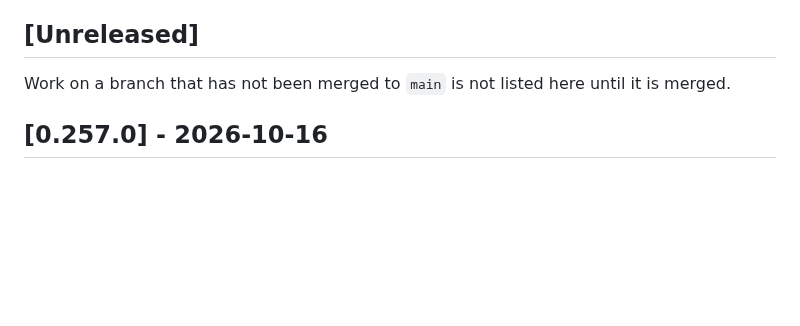
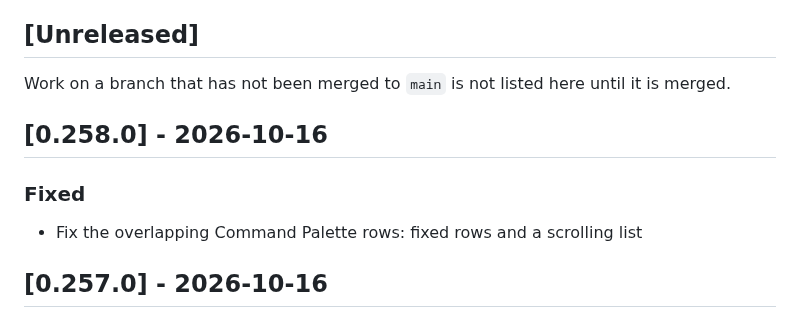
Before and after one commit to cahya-wirawan/aurora, a Markdown page: CHANGELOG.md, the part around the change. GitHub-like rendering; blank space fills up the shorter version.

Commit message:
Update the changelog for the Command Palette fix
Co-Authored-By: Claude Sonnet 5.5 <noreply@anthropic.com>
Claude-Session: https://claude.ai/code/session_01ErmhN2wgHbpXbWKADw8efS

```diff
--- a/CHANGELOG.md
+++ b/CHANGELOG.md
@@ -20,6 +20,12 @@ commit, not of the merge.
 Work on a branch that has not been merged to `main` is not listed here until
 it is merged.
 
+## [0.258.0] - 2026-10-16
+
+### Fixed
+
+- Fix the overlapping Command Palette rows: fixed rows and a scrolling list
+
 ## [0.257.0] - 2026-10-16
 
 ### Changed
```
